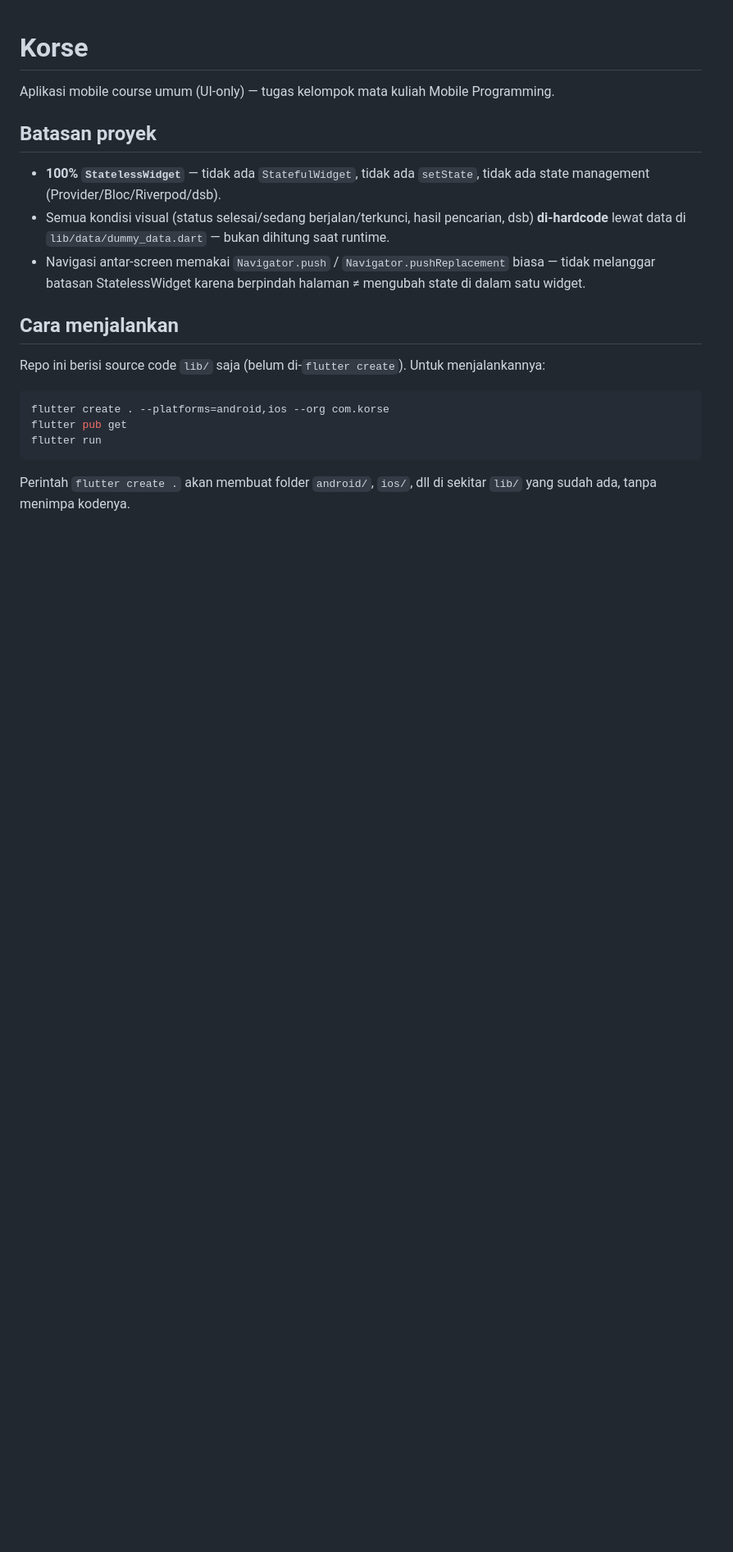
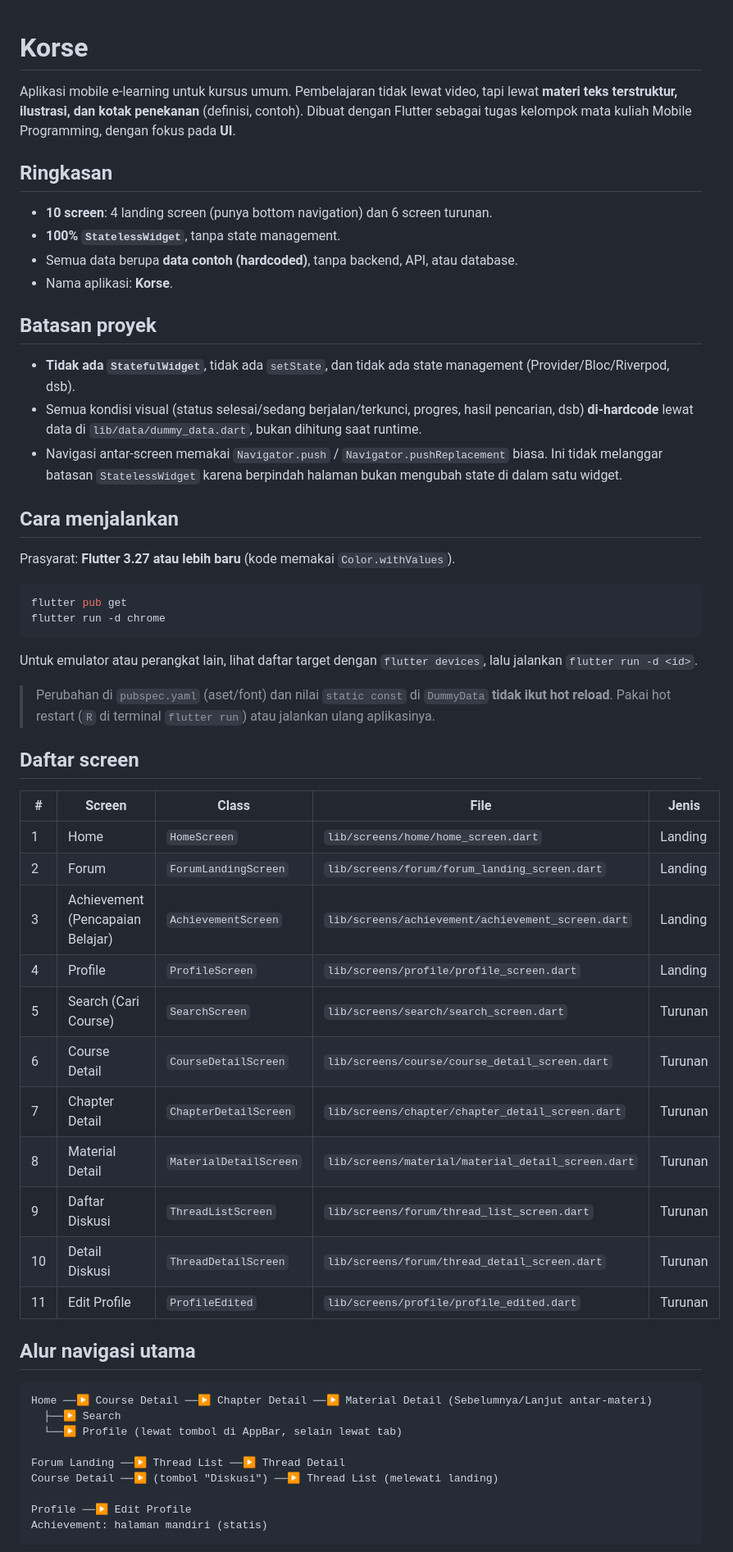
Before and after one commit to amelia275/korse, a Markdown page: README.md, the part around one of its changes. Shown at 82% size. Drawn GitHub-style; blank space fills up the shorter version.

````diff
--- a/README.md
+++ b/README.md
@@ -1,21 +1,60 @@
 # Korse
 
-Aplikasi mobile course umum (UI-only) — tugas kelompok mata kuliah Mobile Programming.
+Aplikasi mobile e-learning untuk kursus umum. Pembelajaran tidak lewat video, tapi lewat **materi teks terstruktur, ilustrasi, dan kotak penekanan** (definisi, contoh). Dibuat dengan Flutter sebagai tugas kelompok mata kuliah Mobile Programming, dengan fokus pada **UI**.
+
+## Ringkasan
+
+- **10 screen**: 4 landing screen (punya bottom navigation) dan 6 screen turunan.
+- **100% `StatelessWidget`**, tanpa state management.
+- Semua data berupa **data contoh (hardcoded)**, tanpa backend, API, atau database.
+- Nama aplikasi: **Korse**.
 
 ## Batasan proyek
 
-- **100% `StatelessWidget`** — tidak ada `StatefulWidget`, tidak ada `setState`, tidak ada state management (Provider/Bloc/Riverpod/dsb).
-- Semua kondisi visual (status selesai/sedang berjalan/terkunci, hasil pencarian, dsb) **di-hardcode** lewat data di `lib/data/dummy_data.dart` — bukan dihitung saat runtime.
-- Navigasi antar-screen memakai `Navigator.push` / `Navigator.pushReplacement` biasa — tidak melanggar batasan StatelessWidget karena berpindah halaman ≠ mengubah state di dalam satu widget.
+- **Tidak ada `StatefulWidget`**, tidak ada `setState`, dan tidak ada state management (Provider/Bloc/Riverpod, dsb).
+- Semua kondisi visual (status selesai/sedang berjalan/terkunci, progres, hasil pencarian, dsb) **di-hardcode** lewat data di `lib/data/dummy_data.dart`, bukan dihitung saat runtime.
+- Navigasi antar-screen memakai `Navigator.push` / `Navigator.pushReplacement` biasa. Ini tidak melanggar batasan `StatelessWidget` karena berpindah halaman bukan mengubah state di dalam satu widget.
 
 ## Cara menjalankan
 
-Repo ini berisi source code `lib/` saja (belum di-`flutter create`). Untuk menjalankannya:
+Prasyarat: **Flutter 3.27 atau lebih baru** (kode memakai `Color.withValues`).
 
 ```bash
-flutter create . --platforms=android,ios --org com.korse
 flutter pub get
-flutter run
+flutter run -d chrome
 ```
 
-Perintah `flutter create .` akan membuat folder `android/`, `ios/`, dll di sekitar `lib/` yang sudah ada, tanpa menimpa kodenya.
+Untuk emulator atau perangkat lain, lihat daftar target dengan `flutter devices`, lalu jalankan `flutter run -d <id>`.
+
+> Perubahan di `pubspec.yaml` (aset/font) dan nilai `static const` di `DummyData` **tidak ikut hot reload**. Pakai hot restart (`R` di terminal `flutter run`) atau jalankan ulang aplikasinya.
+
+## Daftar screen
+
+| # | Screen | Class | File | Jenis |
+|---|---|---|---|---|
+| 1 | Home | `HomeScreen` | `lib/screens/home/home_screen.dart` | Landing |
+| 2 | Forum | `ForumLandingScreen` | `lib/screens/forum/forum_landing_screen.dart` | Landing |
+| 3 | Achievement (Pencapaian Belajar) | `AchievementScreen` | `lib/screens/achievement/achievement_screen.dart` | Landing |
+| 4 | Profile | `ProfileScreen` | `lib/screens/profile/profile_screen.dart` | Landing |
+| 5 | Search (Cari Course) | `SearchScreen` | `lib/screens/search/search_screen.dart` | Turunan |
+| 6 | Course Detail | `CourseDetailScreen` | `lib/screens/course/course_detail_screen.dart` | Turunan |
+| 7 | Chapter Detail | `ChapterDetailScreen` | `lib/screens/chapter/chapter_detail_screen.dart` | Turunan |
+| 8 | Material Detail | `MaterialDetailScreen` | `lib/screens/material/material_detail_screen.dart` | Turunan |
+| 9 | Daftar Diskusi | `ThreadListScreen` | `lib/screens/forum/thread_list_screen.dart` | Turunan |
+| 10 | Detail Diskusi | `ThreadDetailScreen` | `lib/screens/forum/thread_detail_screen.dart` | Turunan |
+| 11 | Edit Profile | `ProfileEdited` | `lib/screens/profile/profile_edited.dart` | Turunan |
+
+## Alur navigasi utama
+
+```
+Home ──▶ Course Detail ──▶ Chapter Detail ──▶ Material Detail (Sebelumnya/Lanjut antar-materi)
+  ├──▶ Search
+  └──▶ Profile (lewat tombol di AppBar, selain lewat tab)
+
+Forum Landing ──▶ Thread List ──▶ Thread Detail
+Course Detail ──▶ (tombol "Diskusi") ──▶ Thread List (melewati landing)
+
+Profile ──▶ Edit Profile
+Achievement: halaman mandiri (statis)
+```
+
````
Also changed, not shown: other parts of README.md (+82 -51 lines).
